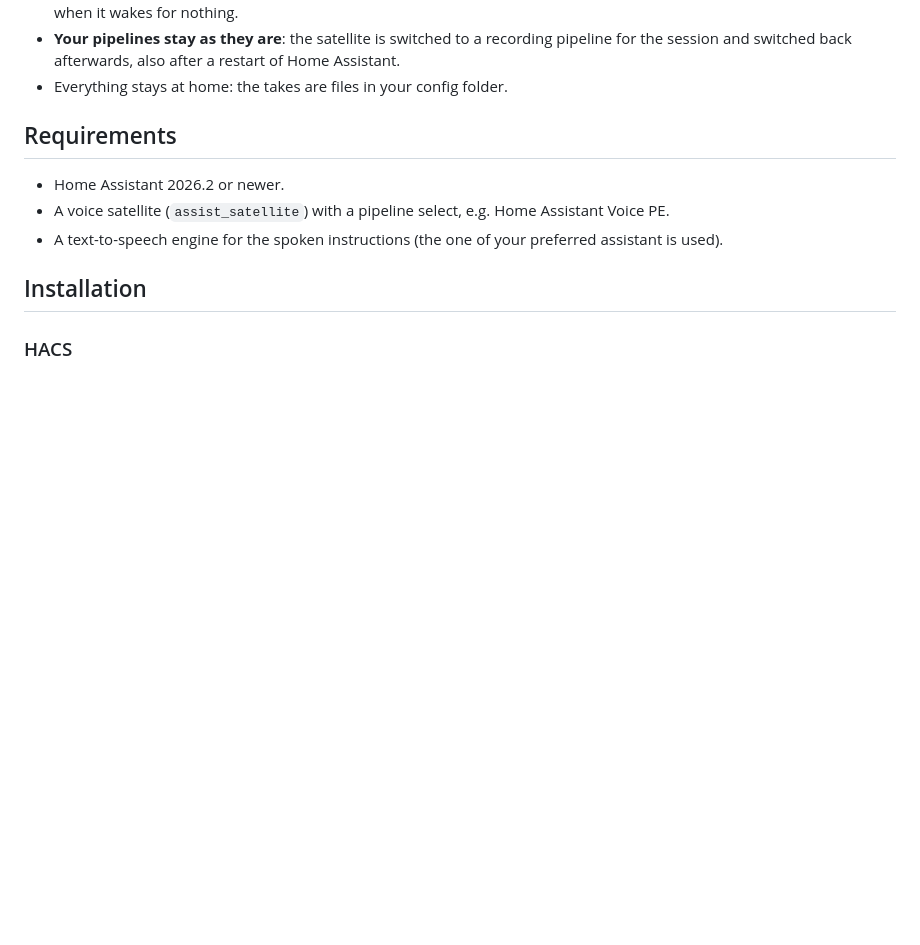
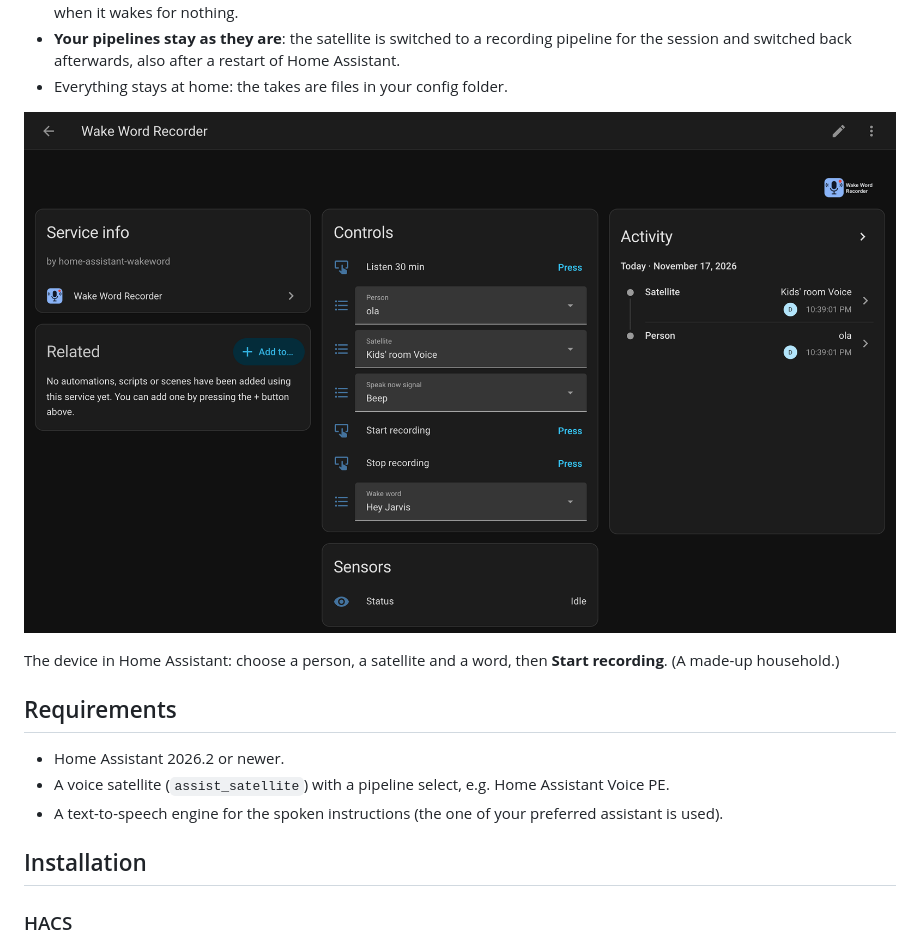
Before and after one commit to witold-gren/home-assistant-wake-word-recorder, a Markdown page: README.md, the part around the change. Rendered like a GitHub page; pictures changed too: images/device-en.png (added); blank space fills up the shorter version.

```diff
--- a/README.md
+++ b/README.md
@@ -23,6 +23,10 @@ does not.
 - **Your pipelines stay as they are**: the satellite is switched to a recording pipeline for the
   session and switched back afterwards, also after a restart of Home Assistant.
 - Everything stays at home: the takes are files in your config folder.
+
+![The Wake Word Recorder device in Home Assistant](images/device-en.png)
+
+The device in Home Assistant: choose a person, a satellite and a word, then **Start recording**. (A made-up household.)
 
 ## Requirements
 
```
Also changed, not shown: README.pl.md (+4 -0 lines), images/device-pl.png (added).
